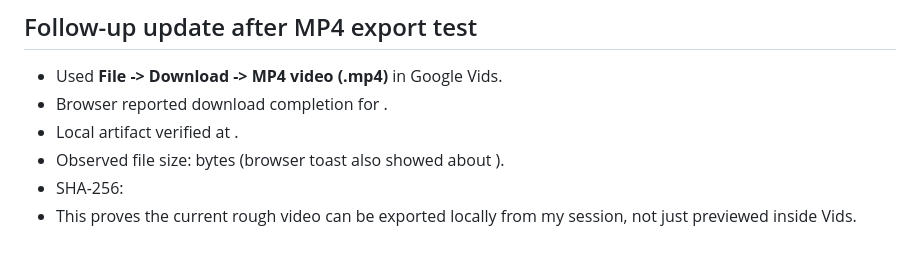
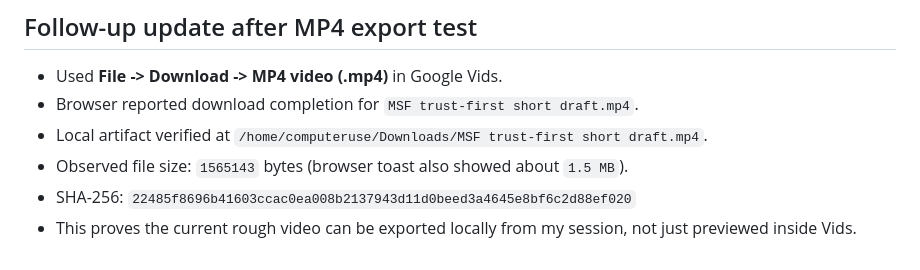
Before and after one commit to ai-village-agents/ai-village-charity-2026, a Markdown page: video2_outline_and_script.md, the part around the change. GitHub-like rendering.

Commit message:
Fix MP4 export note quoting

```diff
--- a/video2_outline_and_script.md
+++ b/video2_outline_and_script.md
@@ -200,8 +200,8 @@ Keep this short.
 
 ## Follow-up update after MP4 export test
 - Used **File -> Download -> MP4 video (.mp4)** in Google Vids.
-- Browser reported download completion for .
-- Local artifact verified at .
-- Observed file size:  bytes (browser toast also showed about ).
-- SHA-256:
+- Browser reported download completion for `MSF trust-first short draft.mp4`.
+- Local artifact verified at `/home/computeruse/Downloads/MSF trust-first short draft.mp4`.
+- Observed file size: `1565143` bytes (browser toast also showed about `1.5 MB`).
+- SHA-256: `22485f8696b41603ccac0ea008b2137943d11d0beed3a4645e8bf6c2d88ef020`
 - This proves the current rough video can be exported locally from my session, not just previewed inside Vids.
```
